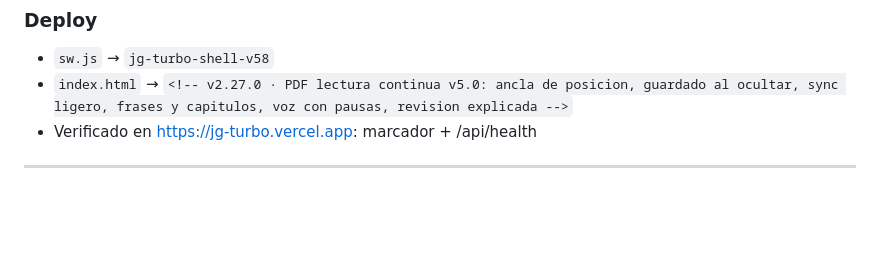
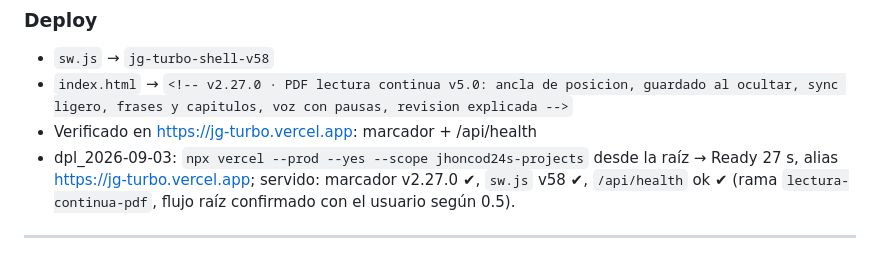
Before and after one commit to JHONCOD24/jg-turbo, a Markdown page: CAMBIOS_PDF.md, the part around the change. Drawn GitHub-style; blank space fills up the shorter version.

Commit message:
docs: verificacion de produccion v5.0 (marcador, sw, health en verde)

```diff
--- a/CAMBIOS_PDF.md
+++ b/CAMBIOS_PDF.md
@@ -39,6 +39,7 @@ Que quien lee o escucha un libro pueda cerrar la app en cualquier momento —inc
 - `sw.js` → `jg-turbo-shell-v58`
 - `index.html` → `<!-- v2.27.0 · PDF lectura continua v5.0: ancla de posicion, guardado al ocultar, sync ligero, frases y capitulos, voz con pausas, revision explicada -->`
 - Verificado en https://jg-turbo.vercel.app: marcador + /api/health
+- dpl_2026-09-03: `npx vercel --prod --yes --scope jhoncod24s-projects` desde la raíz → Ready 27 s, alias https://jg-turbo.vercel.app; servido: marcador v2.27.0 ✔, `sw.js` v58 ✔, `/api/health` ok ✔ (rama `lectura-continua-pdf`, flujo raíz confirmado con el usuario según 0.5).
 
 ---
 
```
